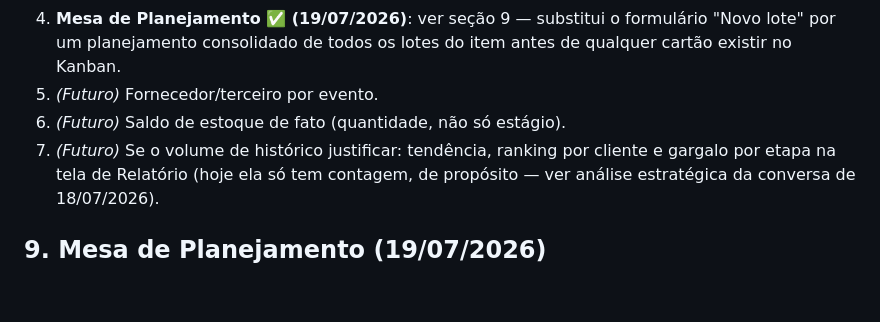
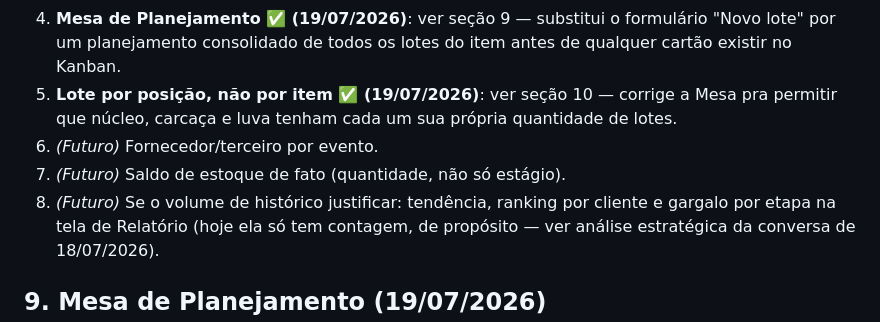
Before and after one commit to brasmatmatrizes/brasmat-mes, a Markdown page: docs/modulos/separacao-material.md, the part around one of its changes. Rendered like a GitHub page; blank space fills up the shorter version.

```diff
--- a/docs/modulos/separacao-material.md
+++ b/docs/modulos/separacao-material.md
@@ -190,9 +192,11 @@ nenhum material separado. A partir de 19/07/2026:
 4. **Mesa de Planejamento ✅ (19/07/2026)**: ver seção 9 — substitui o formulário "Novo lote"
    por um planejamento consolidado de todos os lotes do item antes de qualquer cartão existir
    no Kanban.
-5. *(Futuro)* Fornecedor/terceiro por evento.
-6. *(Futuro)* Saldo de estoque de fato (quantidade, não só estágio).
-7. *(Futuro)* Se o volume de histórico justificar: tendência, ranking por cliente e gargalo
+5. **Lote por posição, não por item ✅ (19/07/2026)**: ver seção 10 — corrige a Mesa pra
+   permitir que núcleo, carcaça e luva tenham cada um sua própria quantidade de lotes.
+6. *(Futuro)* Fornecedor/terceiro por evento.
+7. *(Futuro)* Saldo de estoque de fato (quantidade, não só estágio).
+8. *(Futuro)* Se o volume de histórico justificar: tendência, ranking por cliente e gargalo
    por etapa na tela de Relatório (hoje ela só tem contagem, de propósito — ver análise
    estratégica da conversa de 18/07/2026).
 
```
Also changed, not shown: other parts of docs/modulos/separacao-material.md (+53 -11 lines), CLAUDE.md (+3 -4 lines).
